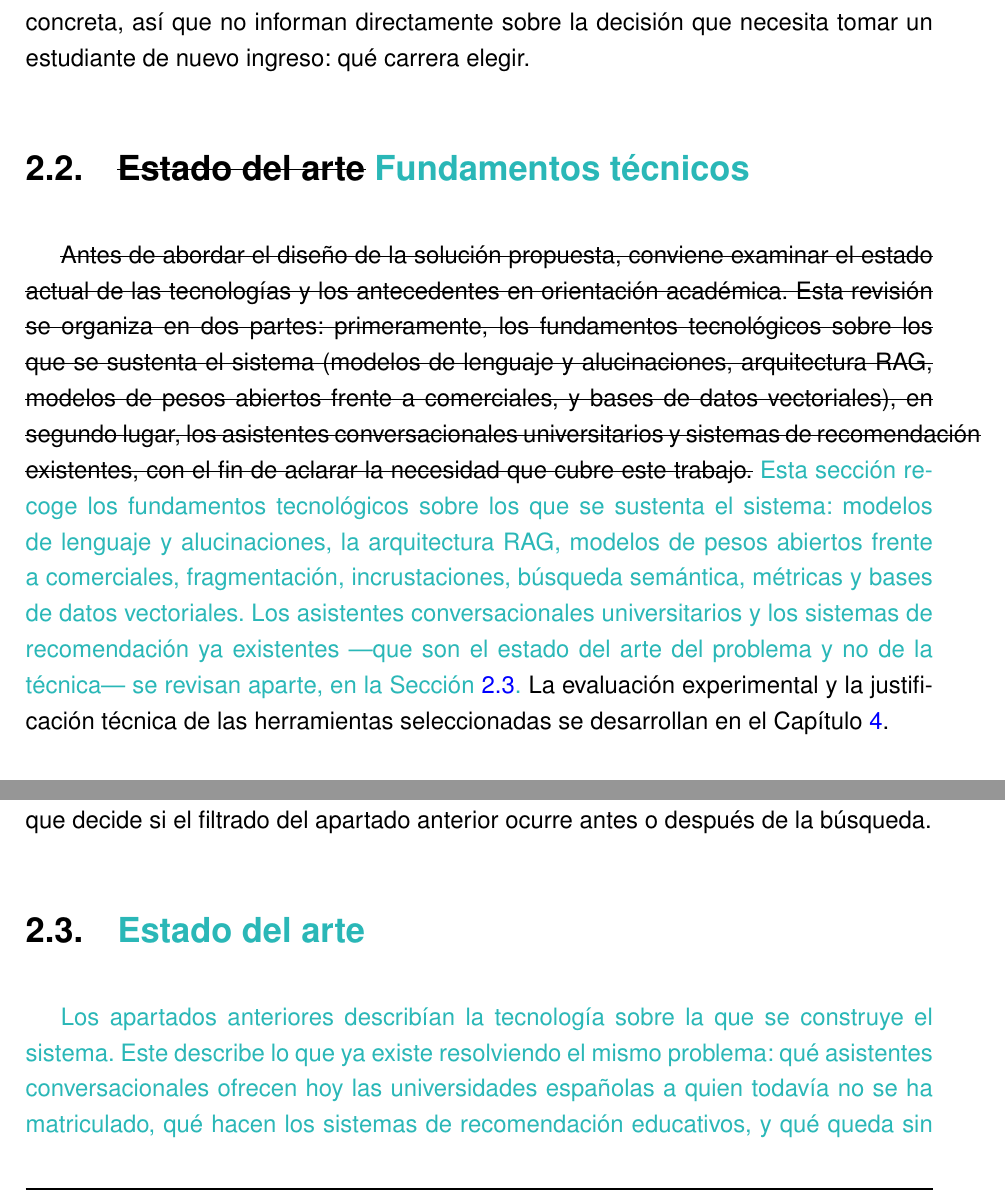
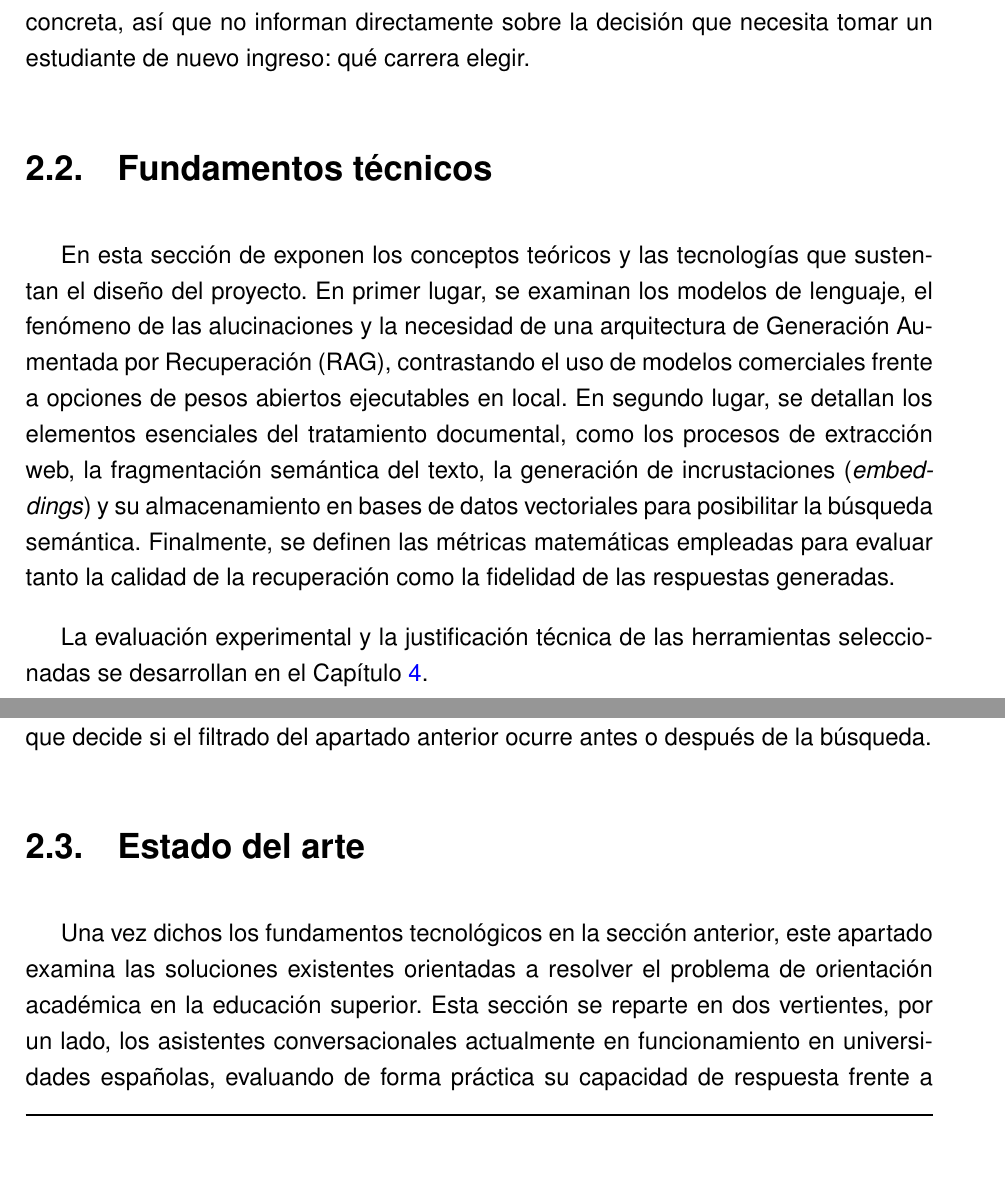
Before and after one commit to samubp10/tfg-recomendador-uja, a LaTeX document (memoria/main.tex, which reads memoria/capitulos/Antecedentes.tex): two parts of pages 31 and 41 of 158, joined at a grey line, cut so that both start at the same text, the shorter picture padded with empty space. Compiled offline with pdfLaTeX.

```diff
--- a/memoria/capitulos/Antecedentes.tex
+++ b/memoria/capitulos/Antecedentes.tex
@@ -50,17 +50,12 @@
 
 
 
-\section[Fundamentos técnicos]{\sout{Estado del arte} \textcolor{borrador2}{Fundamentos técnicos}}
+\section[Fundamentos técnicos]{Fundamentos técnicos}
 \label{secc:estado_arte}
 
-\sout{Antes de abordar el diseño de la solución propuesta, conviene examinar el estado actual de las tecnologías y los antecedentes en orientación académica. Esta revisión se organiza en dos partes: primeramente, los fundamentos tecnológicos sobre los que se sustenta el sistema (modelos de lenguaje y alucinaciones, arquitectura RAG, modelos de pesos abiertos frente a comerciales, y bases de datos vectoriales), en segundo lugar, los asistentes conversacionales universitarios y sistemas de recomendación existentes, con el fin de aclarar la necesidad que cubre este trabajo.}
-\textcolor{borrador2}{Esta sección recoge los fundamentos tecnológicos sobre los que se
-  sustenta el sistema: modelos de lenguaje y alucinaciones, la arquitectura \sig{RAG},
-  modelos de pesos abiertos frente a comerciales, fragmentación, incrustaciones, búsqueda
-  semántica, métricas y bases de datos vectoriales. Los asistentes conversacionales
-  universitarios y los sistemas de recomendación ya existentes ---que son el estado del
-  arte del problema y no de la técnica--- se revisan aparte, en la
-  Sección~\ref{secc:estado_arte_asistentes}.}
+
+En esta sección de exponen los conceptos teóricos y las tecnologías que sustentan el diseño del proyecto. En primer lugar, se examinan los modelos de lenguaje, el fenómeno de las alucinaciones y la necesidad de una arquitectura de Generación Aumentada por Recuperación (\sig{RAG}), contrastando el uso de modelos comerciales frente a opciones de pesos abiertos ejecutables en local. En segundo lugar, se detallan los elementos esenciales del tratamiento documental, como los procesos de extracción web, la fragmentación semántica del texto, la generación de incrustaciones (\textit{embeddings}) y su almacenamiento en bases de datos vectoriales para posibilitar la búsqueda semántica. Finalmente, se definen las métricas matemáticas empleadas para evaluar tanto la calidad de la recuperación como la fidelidad de las respuestas generadas.
+
 La evaluación experimental y la justificación técnica de las herramientas seleccionadas se desarrollan en el Capítulo~\ref{cap:materialesymetodos}.
 
 \subsection{Procesamiento del lenguaje natural, modelos de lenguaje y alucinaciones}
@@ -264,15 +259,10 @@
 
 
 
-\section[Estado del arte]{\textcolor{borrador2}{Estado del arte}}
+\section[Estado del arte]{Estado del arte}
 \label{secc:estado_arte_asistentes}
 
-\textcolor{borrador2}{Los apartados anteriores describían la tecnología sobre la que se
-  construye el sistema. Este describe lo que ya existe resolviendo el mismo problema: qué
-  asistentes conversacionales ofrecen hoy las universidades españolas a quien todavía no
-  se ha matriculado, qué hacen los sistemas de recomendación educativos, y qué queda sin
-  cubrir. La separación responde a que una cosa es la técnica disponible y otra distinta
-  el estado del arte del problema, que es el que este trabajo aborda.}
+Una vez dichos los fundamentos tecnológicos en la sección anterior, este apartado examina las soluciones existentes orientadas a resolver el problema de orientación académica en la educación superior. Esta sección se reparte en dos vertientes, por un lado, los asistentes conversacionales actualmente en funcionamiento en universidades españolas, evaluando de forma práctica su capacidad de respuesta frente a preguntas de estudiantes de nuevo ingreso, y por otro lado, los sitemas de recomendación educativos documentados en la literatura científicam, tales como los modelos basado en filtrado colaborativo o los enfoques psicométricos.
 
 \subsection{Asistentes conversacionales en el ámbito universitario}
 
```
Also changed, not shown: memoria/capitulos/Antecedentes.tex (1 more changed lines).
